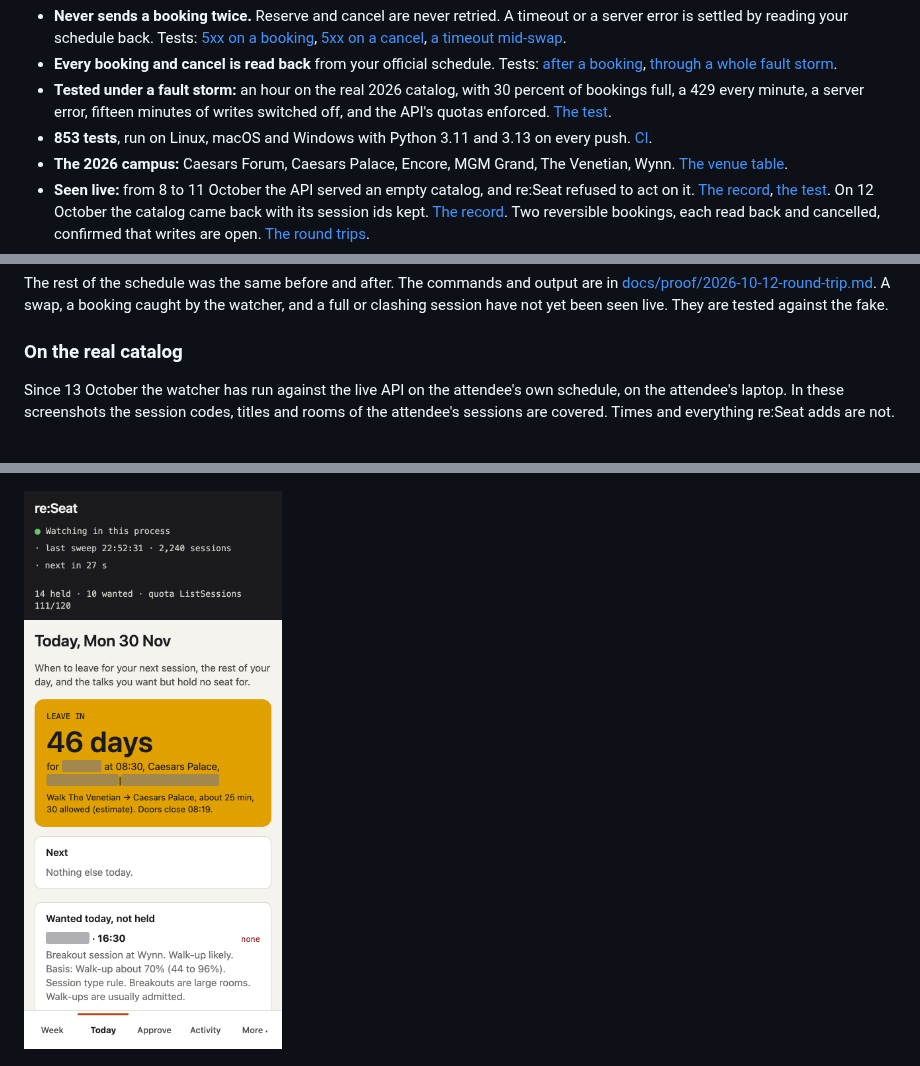
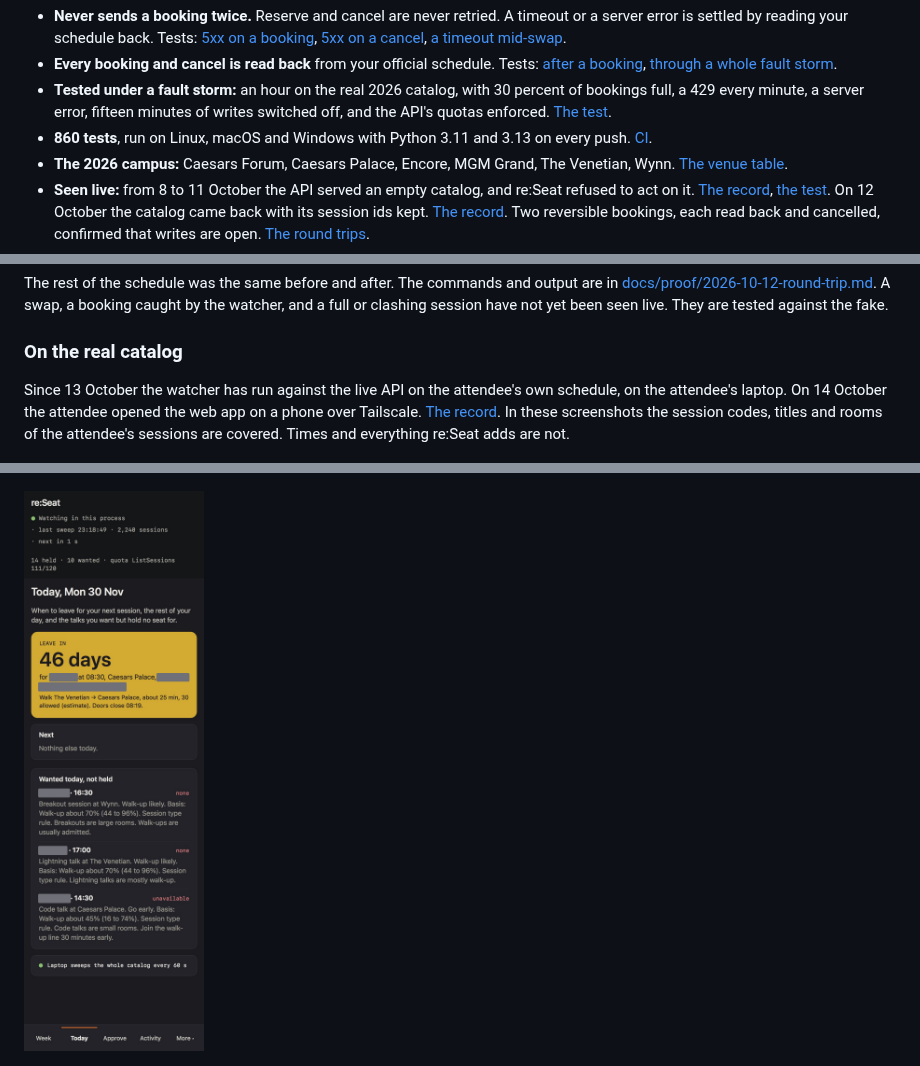
Before and after one commit to hsiddhu2/reseat, a Markdown page: README.md, 3 parts joined by grey strips. GitHub-like rendering; pictures changed too: docs/screenshots/live-phone-today.png (added).

```diff
--- a/README.md
+++ b/README.md
@@ -20,7 +20,7 @@ re:Seat keeps your AWS re:Invent seats after the plan is made. It watches the ca
 - **Never sends a booking twice.** Reserve and cancel are never retried. A timeout or a server error is settled by reading your schedule back. Tests: [5xx on a booking](tests/test_router.py#L262), [5xx on a cancel](tests/test_cancel_and_cli.py#L58), [a timeout mid-swap](tests/test_swap.py#L318).
 - **Every booking and cancel is read back** from your official schedule. Tests: [after a booking](tests/test_router.py#L155), [through a whole fault storm](tests/test_fault_storm.py#L149).
 - **Tested under a fault storm:** an hour on the real 2026 catalog, with 30 percent of bookings full, a 429 every minute, a server error, fifteen minutes of writes switched off, and the API's quotas enforced. [The test](tests/test_fault_storm.py).
-- **853 tests**, run on Linux, macOS and Windows with Python 3.11 and 3.13 on every push. [CI](https://github.com/hsiddhu2/reseat/actions/workflows/ci.yml).
+- **860 tests**, run on Linux, macOS and Windows with Python 3.11 and 3.13 on every push. [CI](https://github.com/hsiddhu2/reseat/actions/workflows/ci.yml).
 - **The 2026 campus:** Caesars Forum, Caesars Palace, Encore, MGM Grand, The Venetian, Wynn. [The venue table](src/reseat/campus.py#L18).
 - **Seen live:** from 8 to 11 October the API served an empty catalog, and re:Seat refused to act on it. [The record](docs/proof/2026-10-08-catalog-empty.md), [the test](tests/test_sweep_guards.py#L33). On 12 October the catalog came back with its session ids kept. [The record](docs/proof/2026-10-12-catalog-returned.md). Two reversible bookings, each read back and cancelled, confirmed that writes are open. [The round trips](docs/proof/2026-10-12-round-trip.md).
 - **Try it in two minutes, no sign-in:** `pip install reseat`, then `reseat serve --demo`. [PyPI](https://pypi.org/project/reseat/), [click-through demo](https://hsiddhu2.github.io/reseat/).
@@ -142,11 +142,11 @@ The rest of the schedule was the same before and after. The commands and output
 
 ### On the real catalog
 
-Since 13 October the watcher has run against the live API on the attendee's own schedule, on the attendee's laptop. In these screenshots the session codes, titles and rooms of the attendee's sessions are covered. Times and everything re:Seat adds are not.
+Since 13 October the watcher has run against the live API on the attendee's own schedule, on the attendee's laptop. On 14 October the attendee opened the web app on a phone over Tailscale. [The record](docs/proof/2026-10-14-tailscale.md). In these screenshots the session codes, titles and rooms of the attendee's sessions are covered. Times and everything re:Seat adds are not.
 
 ![The Week page on the live catalog: held sessions coloured by type, a leave time on each, wanted talks in a strip beside them, and the watcher's last sweep of 2,240 sessions in the top bar. Session codes, titles and rooms are covered](docs/screenshots/live-week.png)
 
-![The Today page at phone width: leave in 46 days for the first session, the walk from the start venue as an estimate, and walk-up odds with a range for a talk wanted but not held. Codes, titles and rooms are covered](docs/screenshots/live-today.png)
+![The Today page on the attendee's phone, opened over Tailscale from the laptop running re:Seat: leave in 46 days for the first session, the walk as an estimate, and walk-up odds with a range for three wanted talks. Codes, titles and rooms are covered](docs/screenshots/live-phone-today.png)
 
 ![The Activity page: seat-band changes seen in the live catalog, three network outages on 14 October that the watcher recovered from on its own, and both round trips](docs/screenshots/live-activity.png)
 
```
Also changed, not shown: other parts of README.md (+2 -2 lines), docs/article.md (+6 -2 lines), docs/proof/2026-10-14-tailscale.md (added, +42 -0 lines), docs/proof/README.md (+1 -1 lines), docs/screenshots/live-phone-week.png (added), 3 other files.
